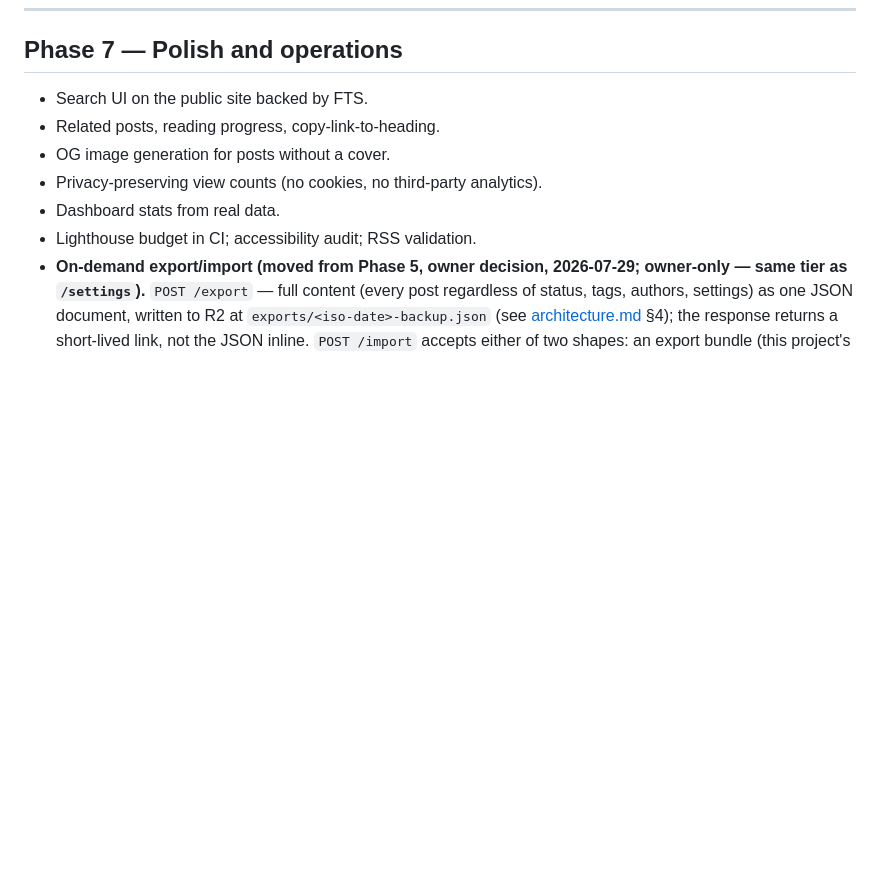
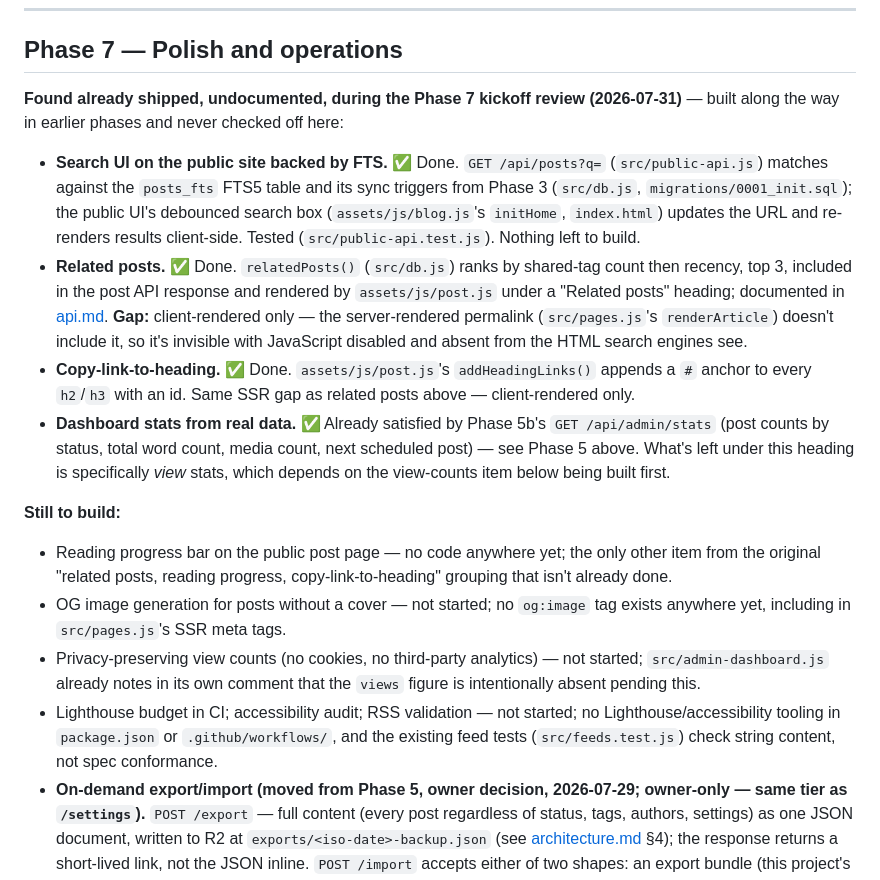
Before and after one commit to gcameron00/add-blog, a Markdown page: docs/implementation-plan.md, the part around the change. Drawn GitHub-style; blank space fills up the shorter version.

```diff
--- a/docs/implementation-plan.md
+++ b/docs/implementation-plan.md
@@ -674,12 +674,43 @@ gated on a deploy rather than any new setup.
 
 ## Phase 7 — Polish and operations
 
-- Search UI on the public site backed by FTS.
-- Related posts, reading progress, copy-link-to-heading.
-- OG image generation for posts without a cover.
-- Privacy-preserving view counts (no cookies, no third-party analytics).
-- Dashboard stats from real data.
-- Lighthouse budget in CI; accessibility audit; RSS validation.
+**Found already shipped, undocumented, during the Phase 7 kickoff review
+(2026-07-31)** — built along the way in earlier phases and never checked off here:
+
+- **Search UI on the public site backed by FTS.** ✅ Done. `GET /api/posts?q=`
+  (`src/public-api.js`) matches against the `posts_fts` FTS5 table and its sync
+  triggers from Phase 3 (`src/db.js`, `migrations/0001_init.sql`); the public UI's
+  debounced search box (`assets/js/blog.js`'s `initHome`, `index.html`) updates the
+  URL and re-renders results client-side. Tested (`src/public-api.test.js`). Nothing
+  left to build.
+- **Related posts.** ✅ Done. `relatedPosts()` (`src/db.js`) ranks by shared-tag
+  count then recency, top 3, included in the post API response and rendered by
+  `assets/js/post.js` under a "Related posts" heading; documented in
+  [api.md](api.md). **Gap:** client-rendered only — the server-rendered permalink
+  (`src/pages.js`'s `renderArticle`) doesn't include it, so it's invisible with
+  JavaScript disabled and absent from the HTML search engines see.
+- **Copy-link-to-heading.** ✅ Done. `assets/js/post.js`'s `addHeadingLinks()`
+  appends a `#` anchor to every `h2`/`h3` with an id. Same SSR gap as related posts
+  above — client-rendered only.
+- **Dashboard stats from real data.** ✅ Already satisfied by Phase 5b's
+  `GET /api/admin/stats` (post counts by status, total word count, media count, next
+  scheduled post) — see Phase 5 above. What's left under this heading is specifically
+  *view* stats, which depends on the view-counts item below being built first.
+
+**Still to build:**
+
+- Reading progress bar on the public post page — no code anywhere yet; the only
+  other item from the original "related posts, reading progress, copy-link-to-heading"
+  grouping that isn't already done.
+- OG image generation for posts without a cover — not started; no `og:image` tag
+  exists anywhere yet, including in `src/pages.js`'s SSR meta tags.
+- Privacy-preserving view counts (no cookies, no third-party analytics) — not
+  started; `src/admin-dashboard.js` already notes in its own comment that the
+  `views` figure is intentionally absent pending this.
+- Lighthouse budget in CI; accessibility audit; RSS validation — not started; no
+  Lighthouse/accessibility tooling in `package.json` or `.github/workflows/`, and the
+  existing feed tests (`src/feeds.test.js`) check string content, not spec
+  conformance.
 - **On-demand export/import (moved from Phase 5, owner decision, 2026-07-29;
   owner-only — same tier as `/settings`).** `POST /export` — full content (every post
   regardless of status, tags, authors, settings) as one JSON document, written to R2 at
```
